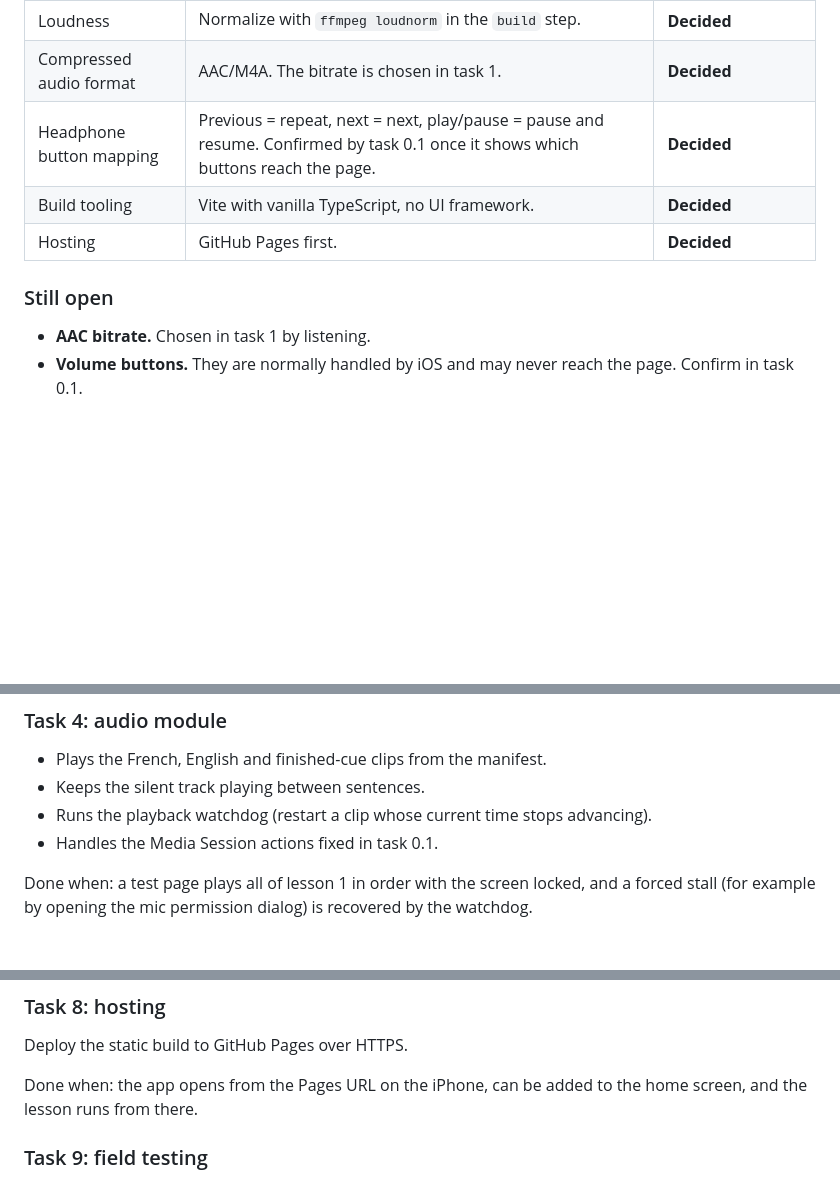
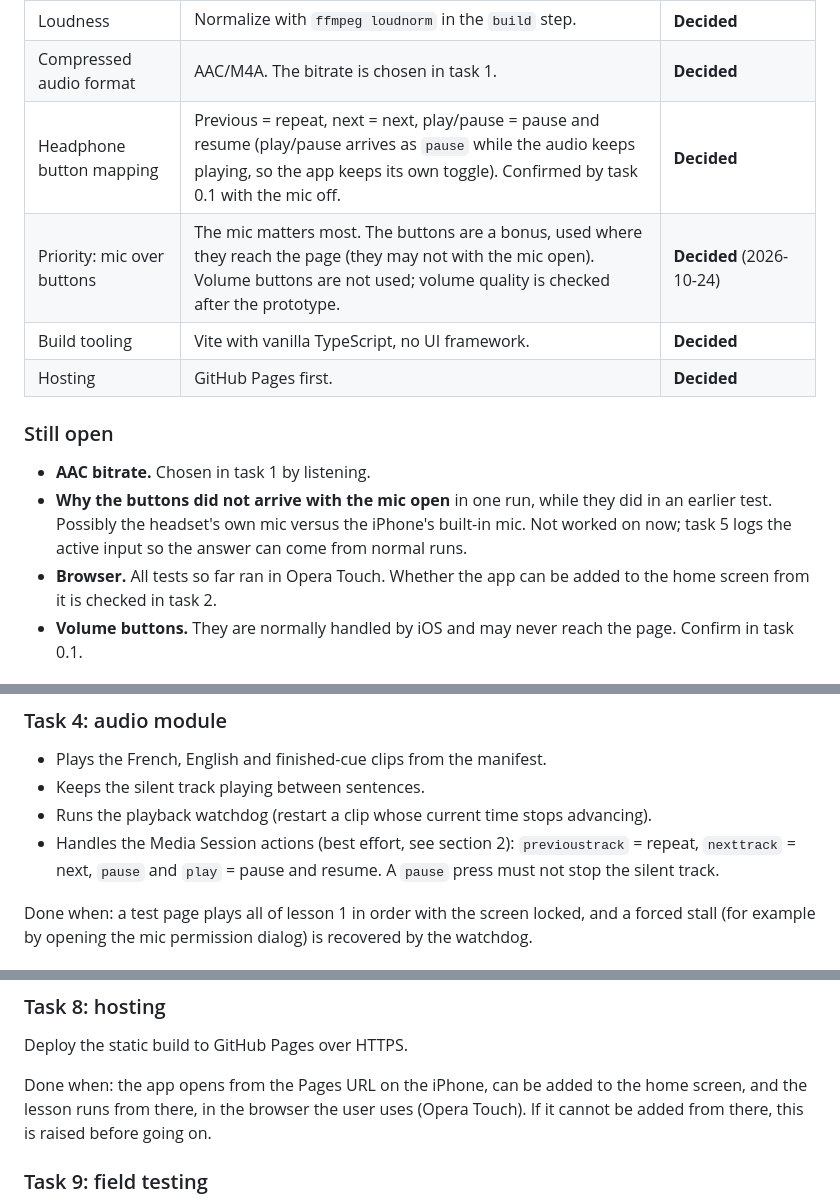
Before and after one commit to nhv96/moles, a Markdown page: docs/prototype-plan.md, 3 parts joined by grey strips. GitHub-like rendering; blank space fills up the shorter version.

```diff
--- a/docs/prototype-plan.md
+++ b/docs/prototype-plan.md
@@ -28,13 +28,16 @@ Control during the lesson is by headphone buttons. Voice commands ("repeat", "ne
 | Silent track between sentences | Keep a silent audio track playing to keep the page alive with the screen locked. Untested, so it is verified in the prototype. | **Decided** (promoted from Proposed) |
 | Loudness | Normalize with `ffmpeg loudnorm` in the `build` step. | **Decided** |
 | Compressed audio format | AAC/M4A. The bitrate is chosen in task 1. | **Decided** |
-| Headphone button mapping | Previous = repeat, next = next, play/pause = pause and resume. Confirmed by task 0.1 once it shows which buttons reach the page. | **Decided** |
+| Headphone button mapping | Previous = repeat, next = next, play/pause = pause and resume (play/pause arrives as `pause` while the audio keeps playing, so the app keeps its own toggle). Confirmed by task 0.1 with the mic off. | **Decided** |
+| Priority: mic over buttons | The mic matters most. The buttons are a bonus, used where they reach the page (they may not with the mic open). Volume buttons are not used; volume quality is checked after the prototype. | **Decided** (2026-10-24) |
 | Build tooling | Vite with vanilla TypeScript, no UI framework. | **Decided** |
 | Hosting | GitHub Pages first. | **Decided** |
 
 ### Still open
 
 - **AAC bitrate.** Chosen in task 1 by listening.
+- **Why the buttons did not arrive with the mic open** in one run, while they did in an earlier test. Possibly the headset's own mic versus the iPhone's built-in mic. Not worked on now; task 5 logs the active input so the answer can come from normal runs.
+- **Browser.** All tests so far ran in Opera Touch. Whether the app can be added to the home screen from it is checked in task 2.
 - **Volume buttons.** They are normally handled by iOS and may never reach the page. Confirm in task 0.1.
 
 ## 3. Tasks
@@ -82,7 +87,7 @@ Done when: unit tests cover every rule in `docs/app-spec.md` section 2, "Per-sen
 - Plays the French, English and finished-cue clips from the manifest.
 - Keeps the silent track playing between sentences.
 - Runs the playback watchdog (restart a clip whose current time stops advancing).
-- Handles the Media Session actions fixed in task 0.1.
+- Handles the Media Session actions (best effort, see section 2): `previoustrack` = repeat, `nexttrack` = next, `pause` and `play` = pause and resume. A `pause` press must not stop the silent track.
 
 Done when: a test page plays all of lesson 1 in order with the screen locked, and a forced stall (for example by opening the mic permission dialog) is recovered by the watchdog.
 
@@ -111,7 +116,7 @@ Done when: the values change the loop behavior without a rebuild.
 
 Deploy the static build to GitHub Pages over HTTPS.
 
-Done when: the app opens from the Pages URL on the iPhone, can be added to the home screen, and the lesson runs from there.
+Done when: the app opens from the Pages URL on the iPhone, can be added to the home screen, and the lesson runs from there, in the browser the user uses (Opera Touch). If it cannot be added from there, this is raised before going on.
 
 ### Task 9: field testing
 
```
Also changed, not shown: other parts of docs/prototype-plan.md (+4 -0 lines), docs/app-spec.md (+18 -3 lines).
